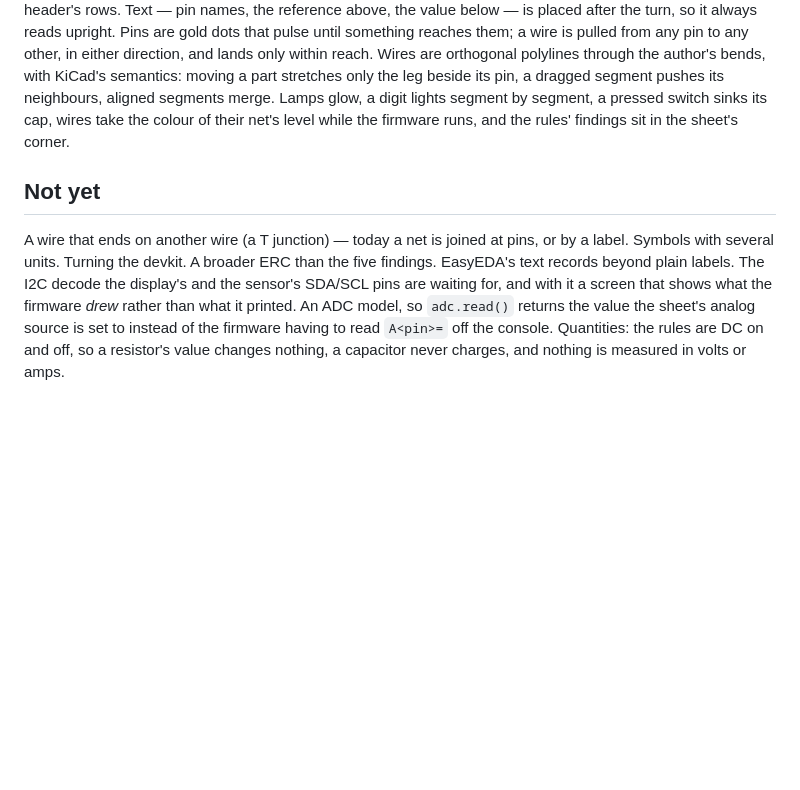
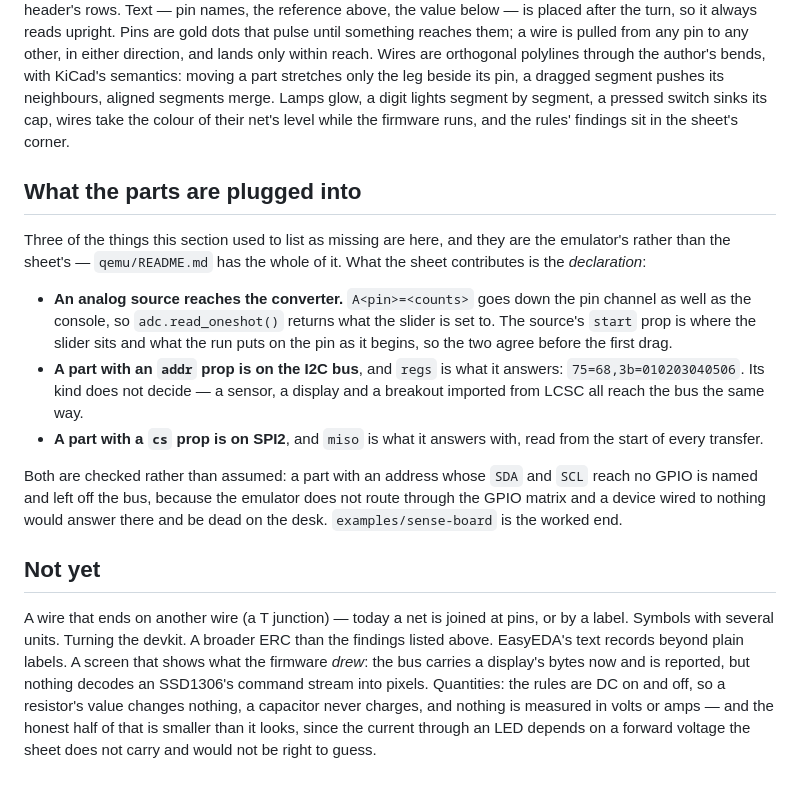
Before and after one commit to Linshiqi/rusty, a Markdown page: docs/schematic.md, the part around the change. Rendered like a GitHub page; blank space fills up the shorter version.

Commit message:
The schematic doc says what the sheet now plugs its parts into
Three of the things it listed as missing are here, and they are the
emulator's rather than the sheet's -- what the sheet contributes is the
declaration, and the doc says which prop does it. The quantities entry stays,
with the reason its honest half is smaller than it looks: the current through
an LED depends on a forward voltage the sheet does not carry.

```diff
--- a/docs/schematic.md
+++ b/docs/schematic.md
@@ -216,15 +216,37 @@ a digit lights segment by segment, a pressed switch sinks its cap, wires
 take the colour of their net's level while the firmware runs, and the
 rules' findings sit in the sheet's corner.
 
+## What the parts are plugged into
+
+Three of the things this section used to list as missing are here, and they
+are the emulator's rather than the sheet's — `qemu/README.md` has the whole
+of it. What the sheet contributes is the *declaration*:
+
+- **An analog source reaches the converter.** `A<pin>=<counts>` goes down
+  the pin channel as well as the console, so `adc.read_oneshot()` returns
+  what the slider is set to. The source's `start` prop is where the slider
+  sits and what the run puts on the pin as it begins, so the two agree
+  before the first drag.
+- **A part with an `addr` prop is on the I2C bus**, and `regs` is what it
+  answers: `75=68,3b=010203040506`. Its kind does not decide — a sensor, a
+  display and a breakout imported from LCSC all reach the bus the same way.
+- **A part with a `cs` prop is on SPI2**, and `miso` is what it answers
+  with, read from the start of every transfer.
+
+Both are checked rather than assumed: a part with an address whose `SDA` and
+`SCL` reach no GPIO is named and left off the bus, because the emulator does
+not route through the GPIO matrix and a device wired to nothing would answer
+there and be dead on the desk. `examples/sense-board` is the worked end.
+
 ## Not yet
 
 A wire that ends on another wire (a T junction) — today a net is joined at
 pins, or by a label. Symbols with several units. Turning the devkit. A
-broader ERC than the five findings. EasyEDA's text records beyond plain
-labels. The I2C decode the display's and the sensor's SDA/SCL pins are
-waiting for, and with it a screen that shows what the firmware *drew*
-rather than what it printed. An ADC model, so `adc.read()` returns the
-value the sheet's analog source is set to instead of the firmware having
-to read `A<pin>=` off the console. Quantities: the rules are DC on and off,
-so a resistor's value changes nothing, a capacitor never charges, and
-nothing is measured in volts or amps.
+broader ERC than the findings listed above. EasyEDA's text records beyond
+plain labels. A screen that shows what the firmware *drew*: the bus carries
+a display's bytes now and is reported, but nothing decodes an SSD1306's
+command stream into pixels. Quantities: the rules are DC on and off, so a
+resistor's value changes nothing, a capacitor never charges, and nothing is
+measured in volts or amps — and the honest half of that is smaller than it
+looks, since the current through an LED depends on a forward voltage the
+sheet does not carry and would not be right to guess.
```
